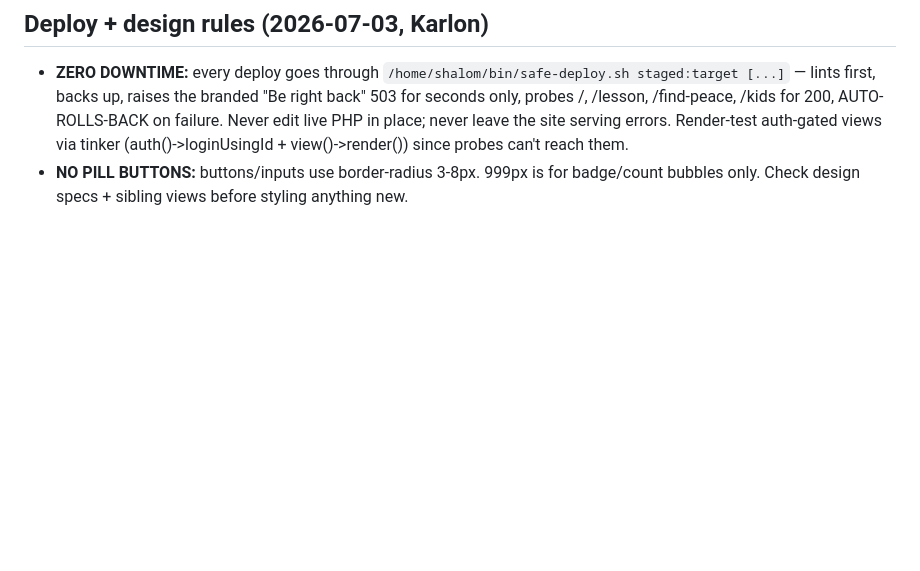
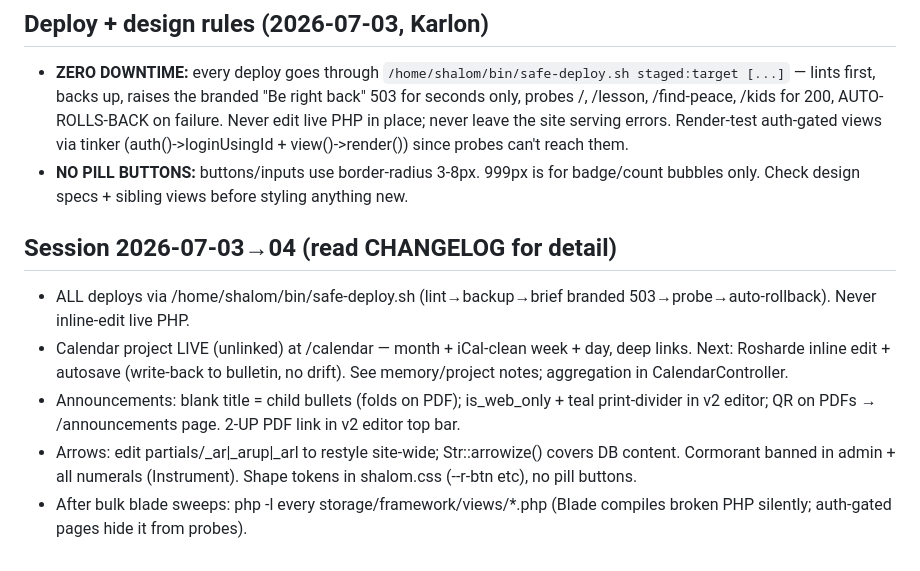
Before and after one commit to c-well/shally, a Markdown page: docs/HANDOFF.md, the part around the change. GitHub-like rendering; blank space fills up the shorter version.

Commit message:
HANDOFF: session 2026-07-03/04 conventions + state for parallel sessions

```diff
--- a/docs/HANDOFF.md
+++ b/docs/HANDOFF.md
@@ -93,3 +93,10 @@ The `Co-Authored-By: Claude ...` line on commits is a standard git **trailer** (
 ## Deploy + design rules (2026-07-03, Karlon)
 - **ZERO DOWNTIME:** every deploy goes through `/home/shalom/bin/safe-deploy.sh staged:target [...]` — lints first, backs up, raises the branded "Be right back" 503 for seconds only, probes /, /lesson, /find-peace, /kids for 200, AUTO-ROLLS-BACK on failure. Never edit live PHP in place; never leave the site serving errors. Render-test auth-gated views via tinker (auth()->loginUsingId + view()->render()) since probes can't reach them.
 - **NO PILL BUTTONS:** buttons/inputs use border-radius 3-8px. 999px is for badge/count bubbles only. Check design specs + sibling views before styling anything new.
+
+## Session 2026-07-03→04 (read CHANGELOG for detail)
+- ALL deploys via /home/shalom/bin/safe-deploy.sh (lint→backup→brief branded 503→probe→auto-rollback). Never inline-edit live PHP.
+- Calendar project LIVE (unlinked) at /calendar — month + iCal-clean week + day, deep links. Next: Rosharde inline edit + autosave (write-back to bulletin, no drift). See memory/project notes; aggregation in CalendarController.
+- Announcements: blank title = child bullets (folds on PDF); is_web_only + teal print-divider in v2 editor; QR on PDFs → /announcements page. 2-UP PDF link in v2 editor top bar.
+- Arrows: edit partials/_ar|_arup|_arl to restyle site-wide; Str::arrowize() covers DB content. Cormorant banned in admin + all numerals (Instrument). Shape tokens in shalom.css (--r-btn etc), no pill buttons.
+- After bulk blade sweeps: php -l every storage/framework/views/*.php (Blade compiles broken PHP silently; auth-gated pages hide it from probes).
```
